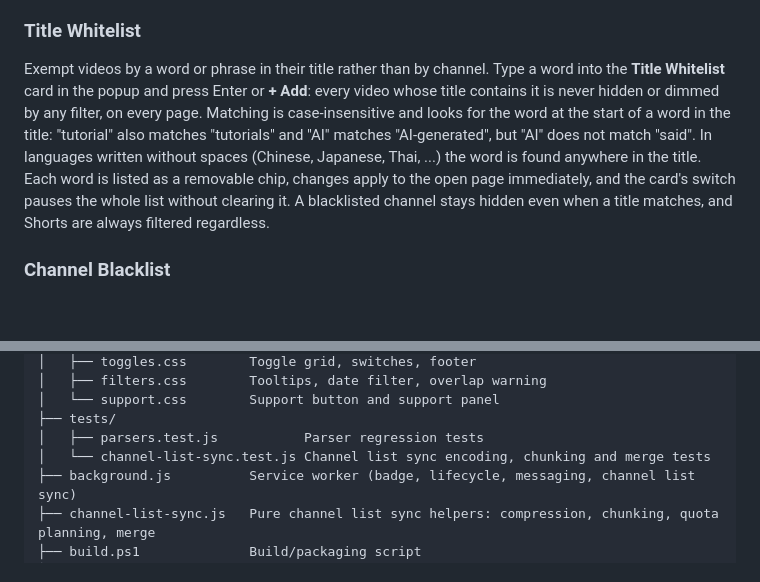
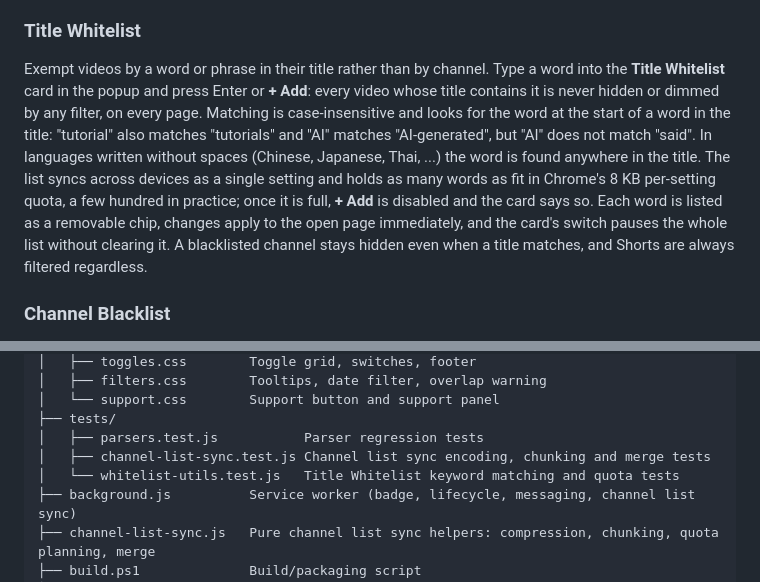
Before and after one commit to MatteoLucerni/youtube-hider-extension, a Markdown page: README.md, 2 parts joined by grey strips. GitHub-like rendering; blank space fills up the shorter version.

Commit message:
docs: update Title Whitelist description and add device sync details in README

```diff
--- a/README.md
+++ b/README.md
@@ -72,7 +72,7 @@ Exempt specific channels from every active filter - their videos are never hidde
 
 ### Title Whitelist
 
-Exempt videos by a word or phrase in their title rather than by channel. Type a word into the **Title Whitelist** card in the popup and press Enter or **+ Add**: every video whose title contains it is never hidden or dimmed by any filter, on every page. Matching is case-insensitive and looks for the word at the start of a word in the title: "tutorial" also matches "tutorials" and "AI" matches "AI-generated", but "AI" does not match "said". In languages written without spaces (Chinese, Japanese, Thai, ...) the word is found anywhere in the title. Each word is listed as a removable chip, changes apply to the open page immediately, and the card's switch pauses the whole list without clearing it. A blacklisted channel stays hidden even when a title matches, and Shorts are always filtered regardless.
+Exempt videos by a word or phrase in their title rather than by channel. Type a word into the **Title Whitelist** card in the popup and press Enter or **+ Add**: every video whose title contains it is never hidden or dimmed by any filter, on every page. Matching is case-insensitive and looks for the word at the start of a word in the title: "tutorial" also matches "tutorials" and "AI" matches "AI-generated", but "AI" does not match "said". In languages written without spaces (Chinese, Japanese, Thai, ...) the word is found anywhere in the title. The list syncs across devices as a single setting and holds as many words as fit in Chrome's 8 KB per-setting quota, a few hundred in practice; once it is full, **+ Add** is disabled and the card says so. Each word is listed as a removable chip, changes apply to the open page immediately, and the card's switch pauses the whole list without clearing it. A blacklisted channel stays hidden even when a title matches, and Shorts are always filtered regardless.
 
 ### Channel Blacklist
 
@@ -181,7 +181,8 @@ youtube-hider-extension
 │   └── support.css        Support button and support panel
 ├── tests/
 │   ├── parsers.test.js           Parser regression tests
-│   └── channel-list-sync.test.js Channel list sync encoding, chunking and merge tests
+│   ├── channel-list-sync.test.js Channel list sync encoding, chunking and merge tests
+│   └── whitelist-utils.test.js   Title Whitelist keyword matching and quota tests
 ├── background.js          Service worker (badge, lifecycle, messaging, channel list sync)
 ├── channel-list-sync.js   Pure channel list sync helpers: compression, chunking, quota planning, merge
 ├── build.ps1              Build/packaging script
```
Also changed, not shown: CHANGELOG.md (+1 -1 lines).
